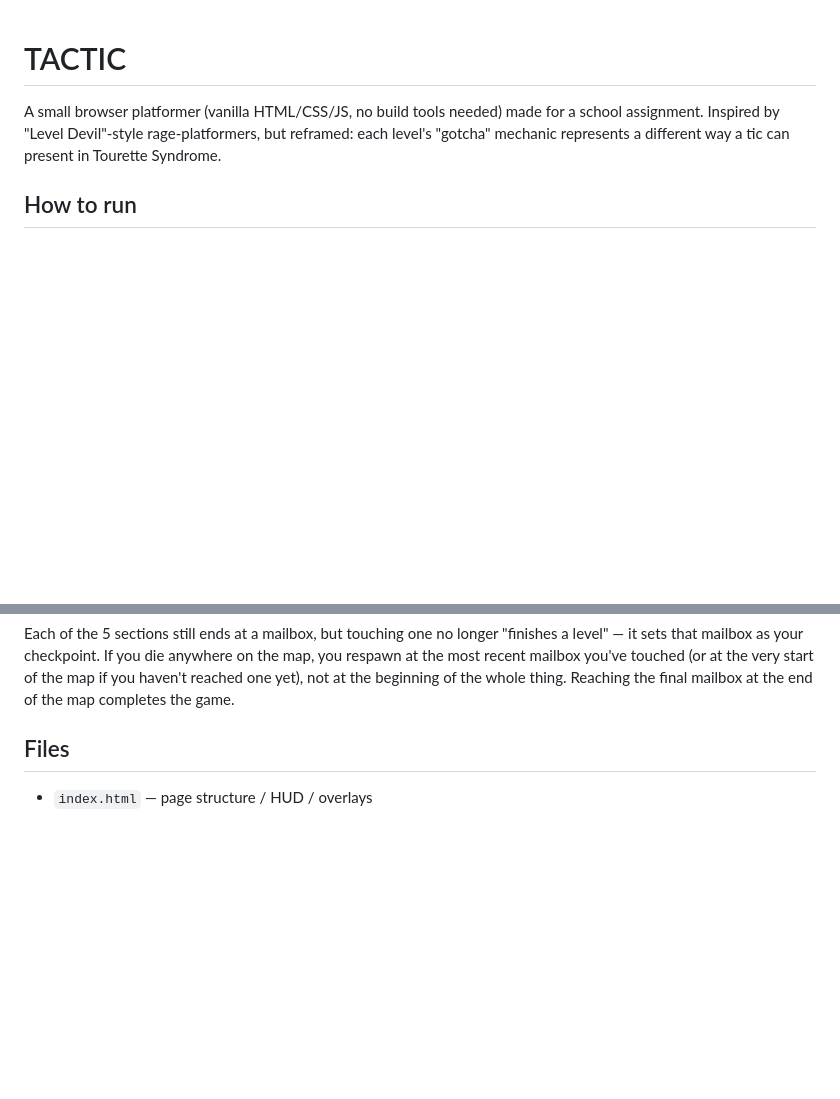
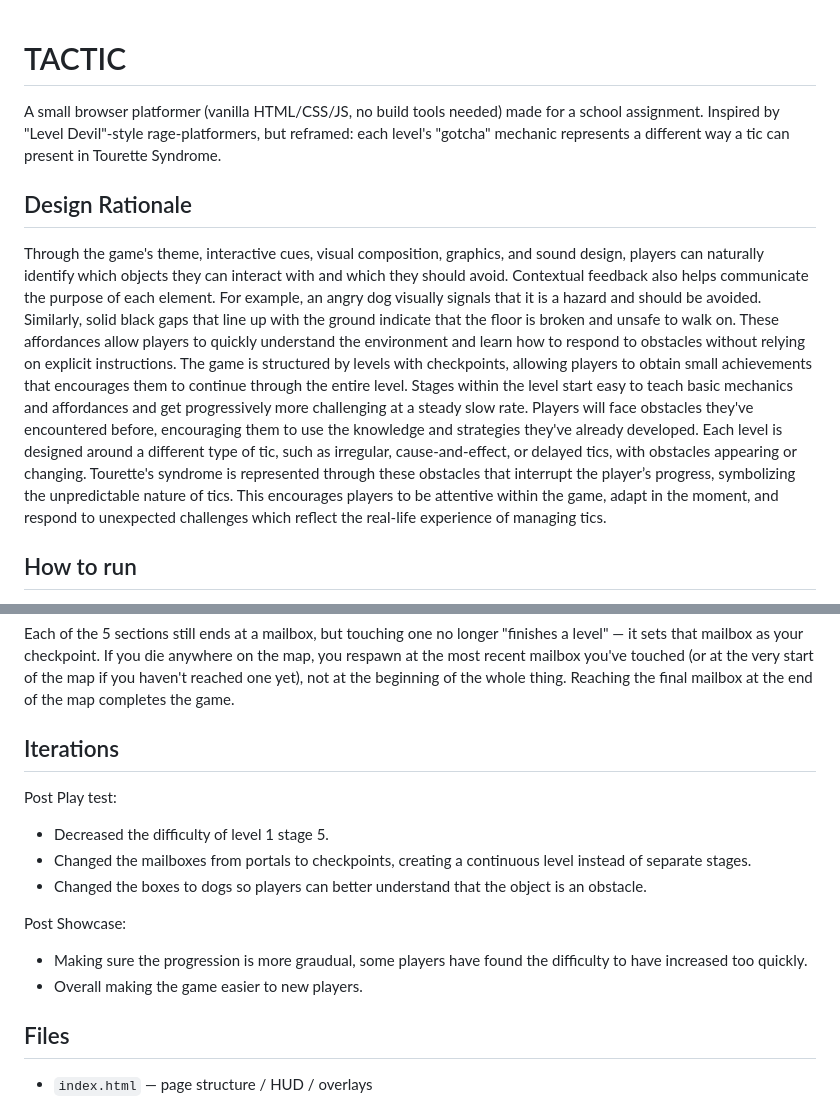
Before and after one commit to charlene-llee/A2_Group3A_finalgame, a Markdown page: README.md, 2 parts joined by grey strips. Drawn GitHub-style; blank space fills up the shorter version.

Commit message:
Enhance README with design rationale and iterations
Added design rationale and iterations sections to provide context and feedback on game mechanics and adjustments made after playtesting.

```diff
--- a/README.md
+++ b/README.md
@@ -3,6 +3,11 @@
 A small browser platformer (vanilla HTML/CSS/JS, no build tools needed) made for a school
 assignment. Inspired by "Level Devil"-style rage-platformers, but reframed: each level's
 "gotcha" mechanic represents a different way a tic can present in Tourette Syndrome.
+
+## Design Rationale
+Through the game's theme, interactive cues, visual composition, graphics, and sound design, players can naturally identify which objects they can interact with and which they should avoid. Contextual feedback also helps communicate the purpose of each element. For example, an angry dog visually signals that it is a hazard and should be avoided. Similarly, solid black gaps that line up with the ground indicate that the floor is broken and unsafe to walk on. These affordances allow players to quickly understand the environment and learn how to respond to obstacles without relying on explicit instructions.
+The game is structured by levels with checkpoints, allowing players to obtain small achievements that encourages them to continue through the entire level. Stages within the level start easy to teach basic mechanics and affordances and get progressively more challenging at a steady slow rate. Players will face obstacles they've encountered before, encouraging them to use the knowledge and strategies they've already developed.
+Each level is designed around a different type of tic, such as irregular, cause-and-effect, or delayed tics, with obstacles appearing or changing. Tourette's syndrome is represented through these obstacles that interrupt the player’s progress, symbolizing the unpredictable nature of tics. This encourages players to be attentive within the game, adapt in the moment, and respond to unexpected challenges which reflect the real-life experience of managing tics.
 
 ## How to run
 
@@ -40,6 +45,17 @@ level" — it sets that mailbox as your checkpoint. If you die anywhere on the m
 respawn at the most recent mailbox you've touched (or at the very start of the map if you
 haven't reached one yet), not at the beginning of the whole thing. Reaching the final
 mailbox at the end of the map completes the game.
+
+## Iterations
+
+Post Play test:
+- Decreased the difficulty of level 1 stage 5.
+- Changed the mailboxes from portals to checkpoints, creating a continuous level instead of separate stages.
+- Changed the boxes to dogs so players can better understand that the object is an obstacle.
+
+Post Showcase:
+- Making sure the progression is more graudual, some players have found the difficulty to have increased too quickly.
+- Overall making the game easier to new players.
 
 ## Files
 
```
